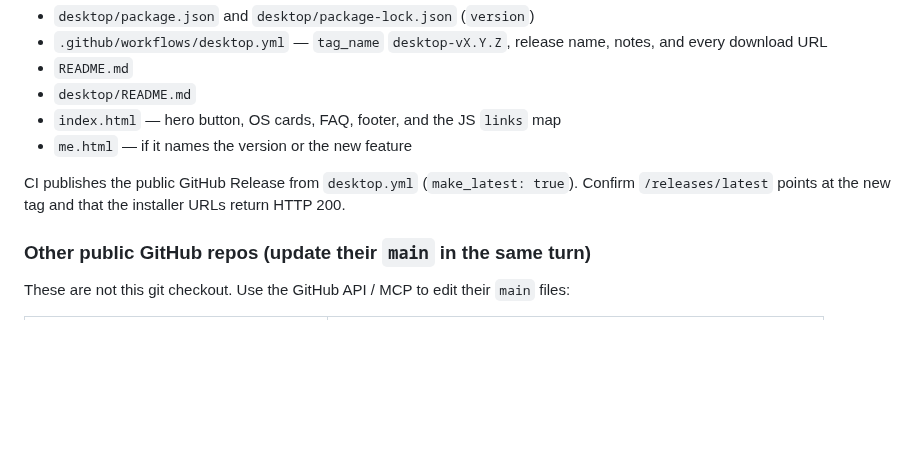
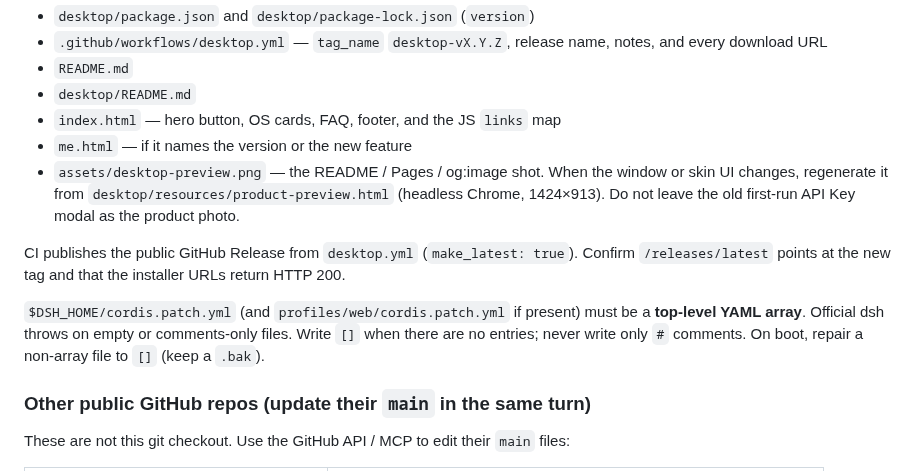
Before and after one commit to zhuquan7237/zhuquan7237.github.io, a Markdown page: AGENTS.md, the part around the change. GitHub-like rendering; blank space fills up the shorter version.

```diff
--- a/AGENTS.md
+++ b/AGENTS.md
@@ -18,8 +18,11 @@ Bump or rewrite all of these together:
 - `desktop/README.md`
 - `index.html` — hero button, OS cards, FAQ, footer, and the JS `links` map
 - `me.html` — if it names the version or the new feature
+- `assets/desktop-preview.png` — the README / Pages / og:image shot. When the window or skin UI changes, regenerate it from `desktop/resources/product-preview.html` (headless Chrome, 1424×913). Do not leave the old first-run API Key modal as the product photo.
 
 CI publishes the public GitHub Release from `desktop.yml` (`make_latest: true`). Confirm `/releases/latest` points at the new tag and that the installer URLs return HTTP 200.
+
+`$DSH_HOME/cordis.patch.yml` (and `profiles/web/cordis.patch.yml` if present) must be a **top-level YAML array**. Official dsh throws on empty or comments-only files. Write `[]` when there are no entries; never write only `#` comments. On boot, repair a non-array file to `[]` (keep a `.bak`).
 
 ### Other public GitHub repos (update their `main` in the same turn)
 
```
Also changed, not shown: README.md (+11 -11 lines), desktop/README.md (+6 -6 lines), assets/desktop-preview.png, 9 other files.
